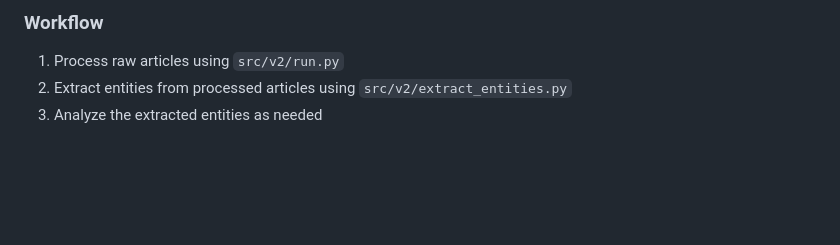
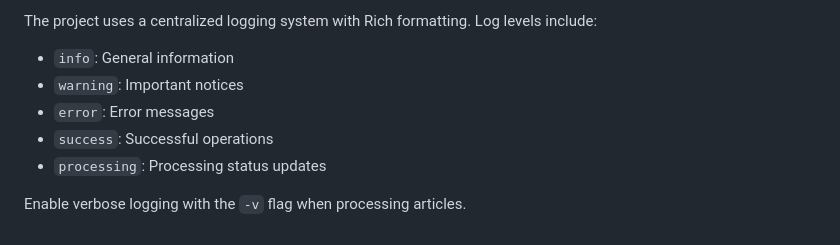
Before and after one commit to strickvl/hinbox, a Markdown page: README.md, the part around one of its changes. GitHub-like rendering; blank space fills up the shorter version.

```diff
--- a/README.md
+++ b/README.md
@@ -119,6 +177,9 @@ This project uses Python 3.9+ and requires the following packages:
 
-### Workflow
+The project uses a centralized logging system with Rich formatting. Log levels include:
+- `info`: General information
+- `warning`: Important notices
+- `error`: Error messages
+- `success`: Successful operations
+- `processing`: Processing status updates
 
-1. Process raw articles using `src/v2/run.py`
-2. Extract entities from processed articles using `src/v2/extract_entities.py`
-3. Analyze the extracted entities as needed
+Enable verbose logging with the `-v` flag when processing articles.
```
Also changed, not shown: other parts of README.md (+122 -64 lines).
